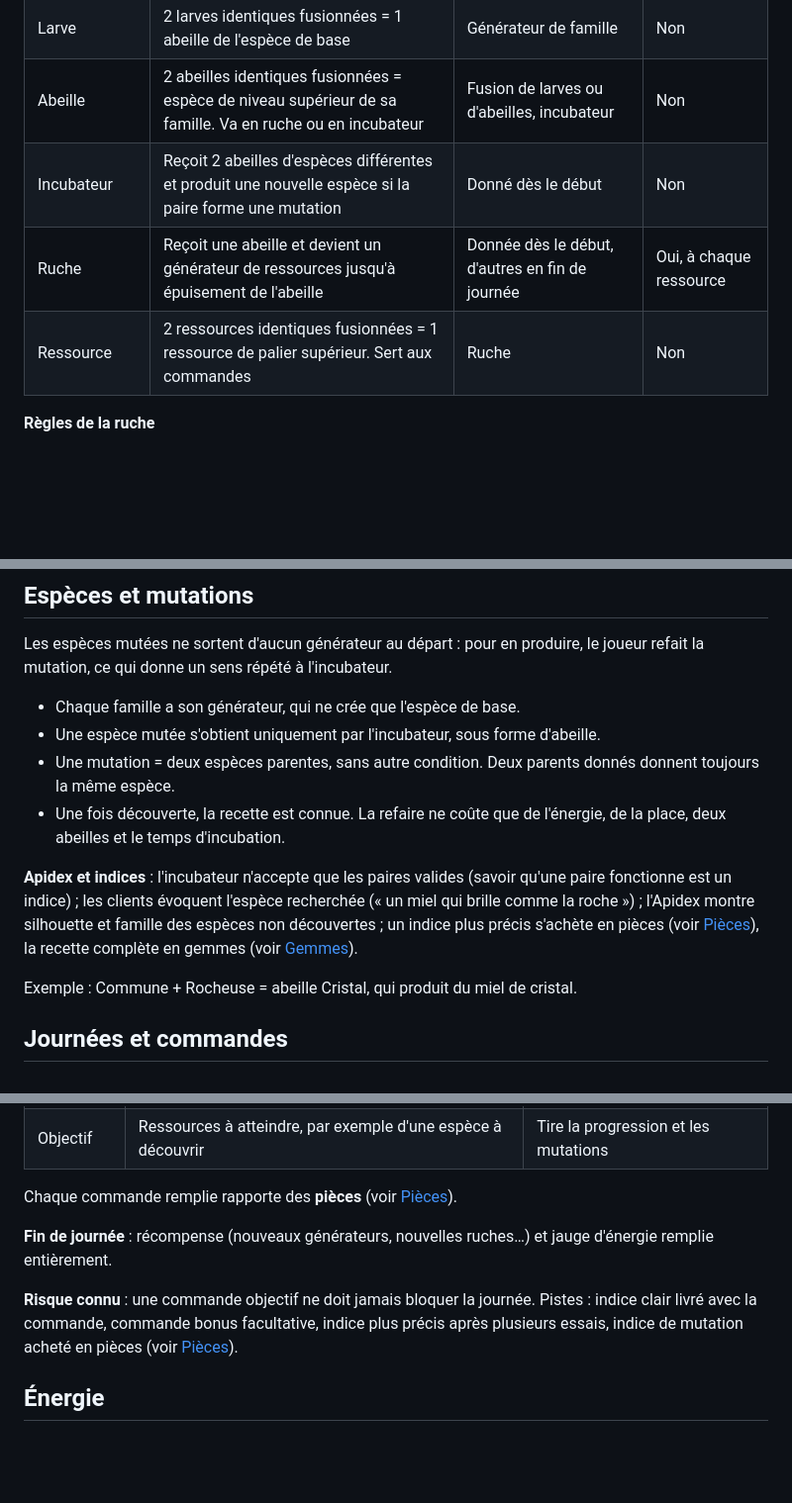
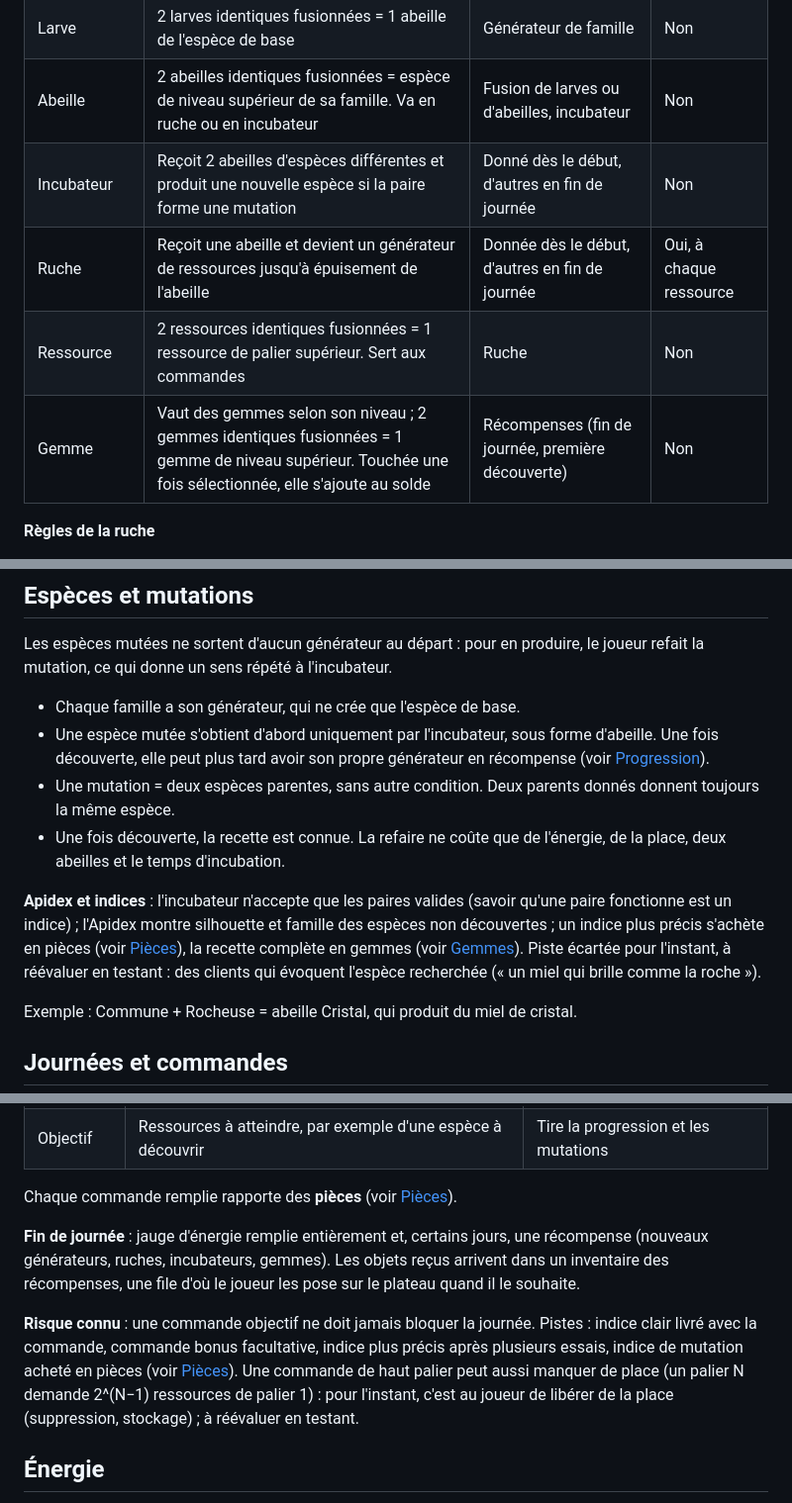
Before and after one commit to Nolat/apiary, a Markdown page: docs/DESIGN.md, 3 parts joined by grey strips. Shown at 99% size. GitHub-like rendering; blank space fills up the shorter version.

```diff
--- a/docs/DESIGN.md
+++ b/docs/DESIGN.md
@@ -33,9 +33,10 @@ Deux gestes structurent tout : **fusionner** deux objets identiques pour monter
 | Générateur de famille | Crée des larves de l'espèce de base de sa famille (Commune, Rocheuse…)                                    | Départ, puis récompenses de fin de journée      | Oui, à chaque larve     |
 | Larve                 | 2 larves identiques fusionnées = 1 abeille de l'espèce de base                                            | Générateur de famille                           | Non                     |
 | Abeille               | 2 abeilles identiques fusionnées = espèce de niveau supérieur de sa famille. Va en ruche ou en incubateur | Fusion de larves ou d'abeilles, incubateur      | Non                     |
-| Incubateur            | Reçoit 2 abeilles d'espèces différentes et produit une nouvelle espèce si la paire forme une mutation     | Donné dès le début                              | Non                     |
+| Incubateur            | Reçoit 2 abeilles d'espèces différentes et produit une nouvelle espèce si la paire forme une mutation     | Donné dès le début, d'autres en fin de journée  | Non                     |
 | Ruche                 | Reçoit une abeille et devient un générateur de ressources jusqu'à épuisement de l'abeille                 | Donnée dès le début, d'autres en fin de journée | Oui, à chaque ressource |
 | Ressource             | 2 ressources identiques fusionnées = 1 ressource de palier supérieur. Sert aux commandes                  | Ruche                                           | Non                     |
+| Gemme                 | Vaut des gemmes selon son niveau ; 2 gemmes identiques fusionnées = 1 gemme de niveau supérieur. Touchée une fois sélectionnée, elle s'ajoute au solde | Récompenses (fin de journée, première découverte) | Non   |
 
 **Règles de la ruche**
 
@@ -55,11 +56,11 @@ Deux gestes structurent tout : **fusionner** deux objets identiques pour monter
 Les espèces mutées ne sortent d'aucun générateur au départ : pour en produire, le joueur refait la mutation, ce qui donne un sens répété à l'incubateur.
 
 - Chaque famille a son générateur, qui ne crée que l'espèce de base.
-- Une espèce mutée s'obtient uniquement par l'incubateur, sous forme d'abeille.
+- Une espèce mutée s'obtient d'abord uniquement par l'incubateur, sous forme d'abeille. Une fois découverte, elle peut plus tard avoir son propre générateur en récompense (voir [Progression](#progression)).
 - Une mutation = deux espèces parentes, sans autre condition. Deux parents donnés donnent toujours la même espèce.
 - Une fois découverte, la recette est connue. La refaire ne coûte que de l'énergie, de la place, deux abeilles et le temps d'incubation.
 
-**Apidex et indices** : l'incubateur n'accepte que les paires valides (savoir qu'une paire fonctionne est un indice) ; les clients évoquent l'espèce recherchée (« un miel qui brille comme la roche ») ; l'Apidex montre silhouette et famille des espèces non découvertes ; un indice plus précis s'achète en pièces (voir [Pièces](#pièces)), la recette complète en gemmes (voir [Gemmes](#gemmes)).
+**Apidex et indices** : l'incubateur n'accepte que les paires valides (savoir qu'une paire fonctionne est un indice) ; l'Apidex montre silhouette et famille des espèces non découvertes ; un indice plus précis s'achète en pièces (voir [Pièces](#pièces)), la recette complète en gemmes (voir [Gemmes](#gemmes)). Piste écartée pour l'instant, à réévaluer en testant : des clients qui évoquent l'espèce recherchée (« un miel qui brille comme la roche »).
 
 Exemple : Commune + Rocheuse = abeille Cristal, qui produit du miel de cristal.
 
@@ -74,9 +75,9 @@ Le jeu avance par journées : on en termine une en remplissant toutes ses comman
 
 Chaque commande remplie rapporte des **pièces** (voir [Pièces](#pièces)).
 
-**Fin de journée** : récompense (nouveaux générateurs, nouvelles ruches…) et jauge d'énergie remplie entièrement.
+**Fin de journée** : jauge d'énergie remplie entièrement et, certains jours, une récompense (nouveaux générateurs, ruches, incubateurs, gemmes). Les objets reçus arrivent dans un inventaire des récompenses, une file d'où le joueur les pose sur le plateau quand il le souhaite.
 
-**Risque connu** : une commande objectif ne doit jamais bloquer la journée. Pistes : indice clair livré avec la commande, commande bonus facultative, indice plus précis après plusieurs essais, indice de mutation acheté en pièces (voir [Pièces](#pièces)).
+**Risque connu** : une commande objectif ne doit jamais bloquer la journée. Pistes : indice clair livré avec la commande, commande bonus facultative, indice plus précis après plusieurs essais, indice de mutation acheté en pièces (voir [Pièces](#pièces)). Une commande de haut palier peut aussi manquer de place (un palier N demande 2^(N−1) ressources de palier 1) : pour l'instant, c'est au joueur de libérer de la place (suppression, stockage) ; à réévaluer en testant.
 
 ## Énergie
 
```
Also changed, not shown: other parts of docs/DESIGN.md (+23 -18 lines), CLAUDE.md (+5 -0 lines), 1 other file.
